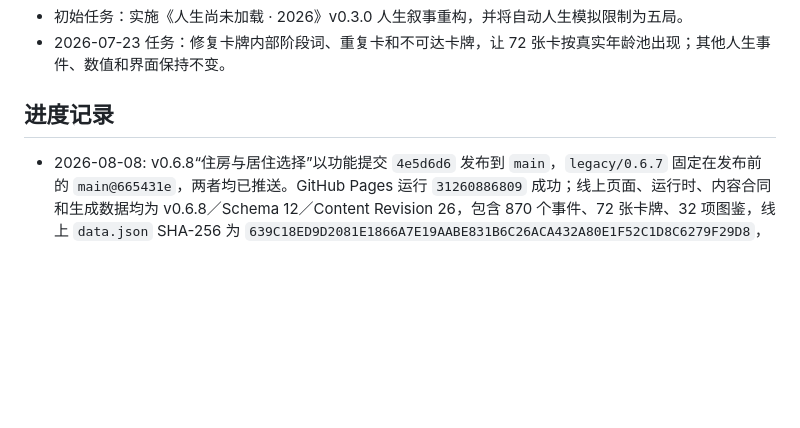
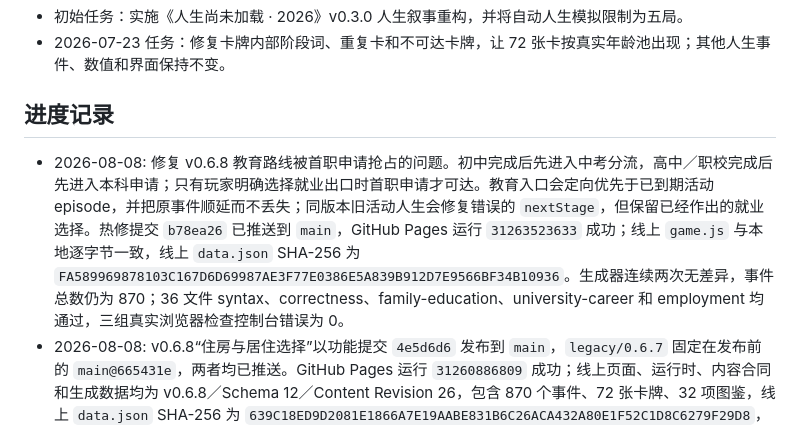
Before and after one commit to jayden2young-netizen/life-unloaded-2026, a Markdown page: progress.md, the part around the change. Rendered like a GitHub page; blank space fills up the shorter version.

Commit message:
docs: record v0.6.8 education hotfix

```diff
--- a/progress.md
+++ b/progress.md
@@ -15,6 +15,7 @@
 
 ## 进度记录
 
+- 2026-08-08: 修复 v0.6.8 教育路线被首职申请抢占的问题。初中完成后先进入中考分流，高中／职校完成后先进入本科申请；只有玩家明确选择就业出口时首职申请才可达。教育入口会定向优先于已到期活动 episode，并把原事件顺延而不丢失；同版本旧活动人生会修复错误的 `nextStage`，但保留已经作出的就业选择。热修提交 `b78ea26` 已推送到 `main`，GitHub Pages 运行 `31263523633` 成功；线上 `game.js` 与本地逐字节一致，线上 `data.json` SHA-256 为 `FA589969878103C167D6D69987AE3F77E0386E5A839B912D7E9566BF34B10936`。生成器连续两次无差异，事件总数仍为 870；36 文件 syntax、correctness、family-education、university-career 和 employment 均通过，三组真实浏览器检查控制台错误为 0。
 - 2026-08-08: v0.6.8“住房与居住选择”以功能提交 `4e5d6d6` 发布到 `main`，`legacy/0.6.7` 固定在发布前的 `main@665431e`，两者均已推送。GitHub Pages 运行 `31260886809` 成功；线上页面、运行时、内容合同和生成数据均为 v0.6.8／Schema 12／Content Revision 26，包含 870 个事件、72 张卡牌、32 项图鉴，线上 `data.json` SHA-256 为 `639C18ED9D2081E1866A7E19AABE831B6C26ACA432A80E1F52C1D8C6279F29D8`，与本地一致。发布同时加入 macOS 一键启动 Python Server 与默认浏览器的 `start-local-play.command`。
 - 2026-08-08: 实施 v0.6.8“住房与居住选择”。Schema 升至 12 并清除旧活动人生，保留档案、图鉴、设置与跨局记录；新增原子 `transitionHousing`、住房历史和三次普通选择／一次债务例外预算。地区锚点、租住和按揭负担会读取现金、收入稳定、债务与真实同住伴侣，房值签约后固定，不做年度房价模拟。新增 32 beats、6 decisions，删除旧的全国通用租／买／回家题，并把教育宿舍、公共岗位宿舍、远程基地、伴侣住处、债务处置和晚年照护接入统一住房写入。生成数据为 456 beats、197 decisions、197 consequences、20 black swans，共 870 个事件；生成器双跑 SHA-256 均为 `639C18ED9D2081E1866A7E19AABE831B6C26ACA432A80E1F52C1D8C6279F29D8`。`core,debt,episodes` 通过 syntax、correctness、browser、full-track 与 debt，覆盖 Schema 12 迁移、住房代表纵切片、三次普通选择与一次债务例外、三种窄屏、按揭结清和房屋处置；未执行任何 Git 写操作或发布。
 - 2026-08-07: 完成 v0.6.7“晚年生活”本地实现与三路独立代码审查。Schema 保持 11，Content Revision 升至 25；数据扩展为 424 beats、192 decisions、192 consequences、20 black swans，共 828 个事件。晚年轨道从 32 条 beat 与 9 组 decision/consequence 扩到 48／13／13，保留原 4 个事件簇和 9 个阶段；新增课程候补、固定帮忙边界、情感诱导付款和私域健康营销四个一次性选择。16 条普通日常分四组使用 `timeline` 做同句 8 年、同组 3 年冷却，不写入 `usedEvents`，唯一事件语义不变。工作转段只对 55—80 岁且当前正式就业、零工或自营者开放；无职业史、长期求职、租住、无伴侣子女等代表状态不再被补造退休、养老金、家庭或住房事实。三路审查提出的 11 项可执行问题已全部修复，9 项其余发现经复核无需修改；`cards,episodes` 合并 profile 通过 syntax、correctness、browser、full-track 与 cards，覆盖旧版本同 Schema 存档、六类职业史、事实门槛、复发冷却、刷新不重复结算、9 个事件簇 36 条路线、192 个选择面板、201 条交互路线、三种窄屏和控制台零错误。生成器双跑 SHA-256 均为 `A56FD7F169308972D05C320FB96549B2E1E91A327C0E9FFBFC030C69106DB54D`；未运行批量人生模拟，也未执行任何 Git 写操作或发布。
```
Also changed, not shown: AGENT_HANDOVER.md (+4 -1 lines).
